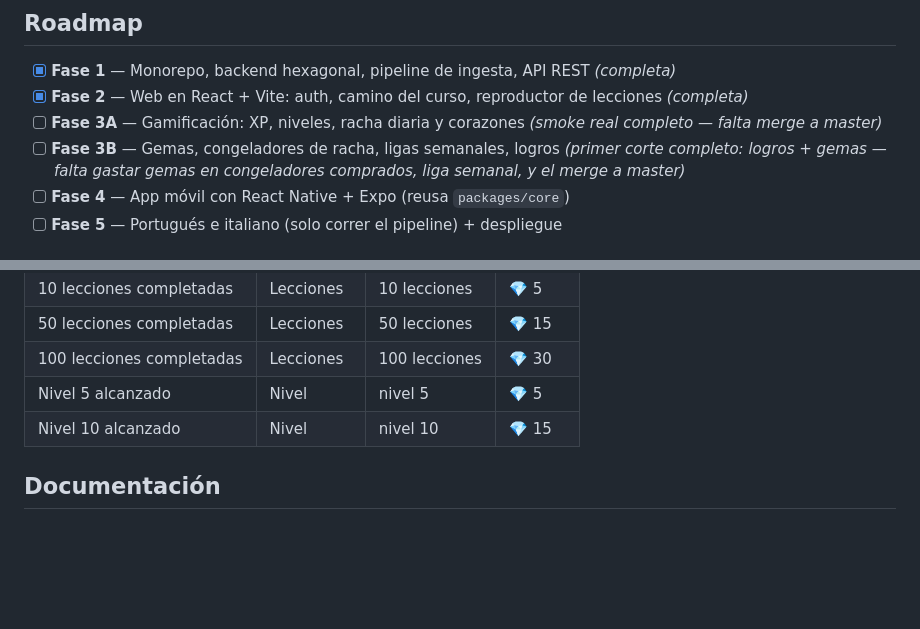
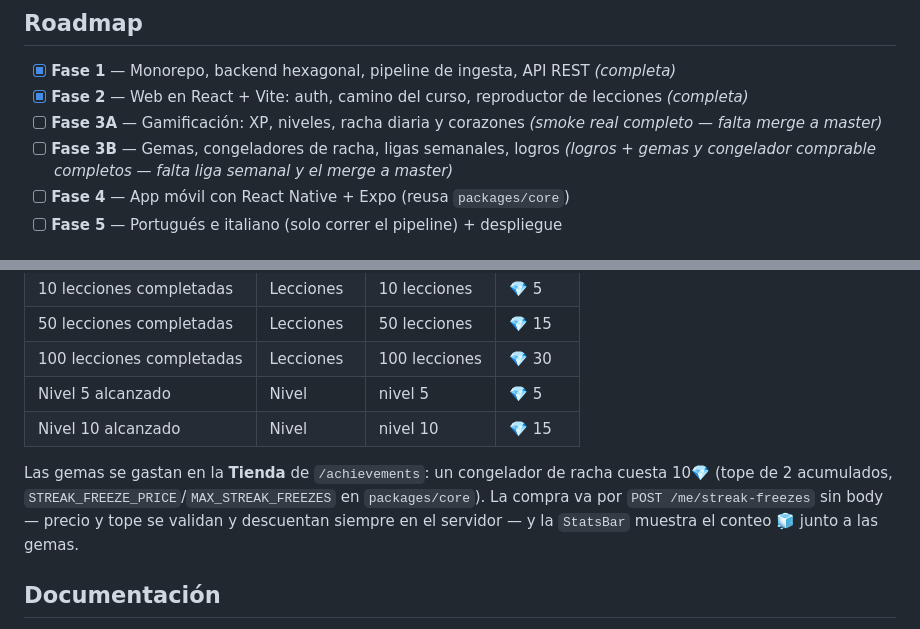
Before and after one commit to wgaibor/lingoleap, a Markdown page: README.md, 2 parts joined by grey strips. Drawn GitHub-style; blank space fills up the shorter version.

Commit message:
docs: bitácora y README del congelador de racha comprable
Co-Authored-By: Claude Fable 5 <noreply@anthropic.com>

```diff
--- a/README.md
+++ b/README.md
@@ -142,9 +142,8 @@ congelado → lint → build → tests. El badge de arriba refleja el estado de
 - [x] **Fase 1** — Monorepo, backend hexagonal, pipeline de ingesta, API REST *(completa)*
 - [x] **Fase 2** — Web en React + Vite: auth, camino del curso, reproductor de lecciones *(completa)*
 - [ ] **Fase 3A** — Gamificación: XP, niveles, racha diaria y corazones *(smoke real completo — falta merge a master)*
-- [ ] **Fase 3B** — Gemas, congeladores de racha, ligas semanales, logros *(primer corte
-      completo: logros + gemas — falta gastar gemas en congeladores comprados, liga semanal, y
-      el merge a master)*
+- [ ] **Fase 3B** — Gemas, congeladores de racha, ligas semanales, logros *(logros + gemas y
+      congelador comprable completos — falta liga semanal y el merge a master)*
 - [ ] **Fase 4** — App móvil con React Native + Expo (reusa `packages/core`)
 - [ ] **Fase 5** — Portugués e italiano (solo correr el pipeline) + despliegue
 
@@ -181,6 +180,11 @@ pantalla de fin de lección cuando se desbloquea uno nuevo.
 | Nivel 5 alcanzado | Nivel | nivel 5 | 💎 5 |
 | Nivel 10 alcanzado | Nivel | nivel 10 | 💎 15 |
 
+Las gemas se gastan en la **Tienda** de `/achievements`: un congelador de racha cuesta 10💎
+(tope de 2 acumulados, `STREAK_FREEZE_PRICE`/`MAX_STREAK_FREEZES` en `packages/core`). La
+compra va por `POST /me/streak-freezes` sin body — precio y tope se validan y descuentan
+siempre en el servidor — y la `StatsBar` muestra el conteo 🧊 junto a las gemas.
+
 ## Documentación
 
 - [Bitácora de desarrollo](docs/BITACORA.md) — decisiones, arquitectura explicada y guía de entrevista
```
Also changed, not shown: docs/BITACORA.md (+74 -0 lines).
